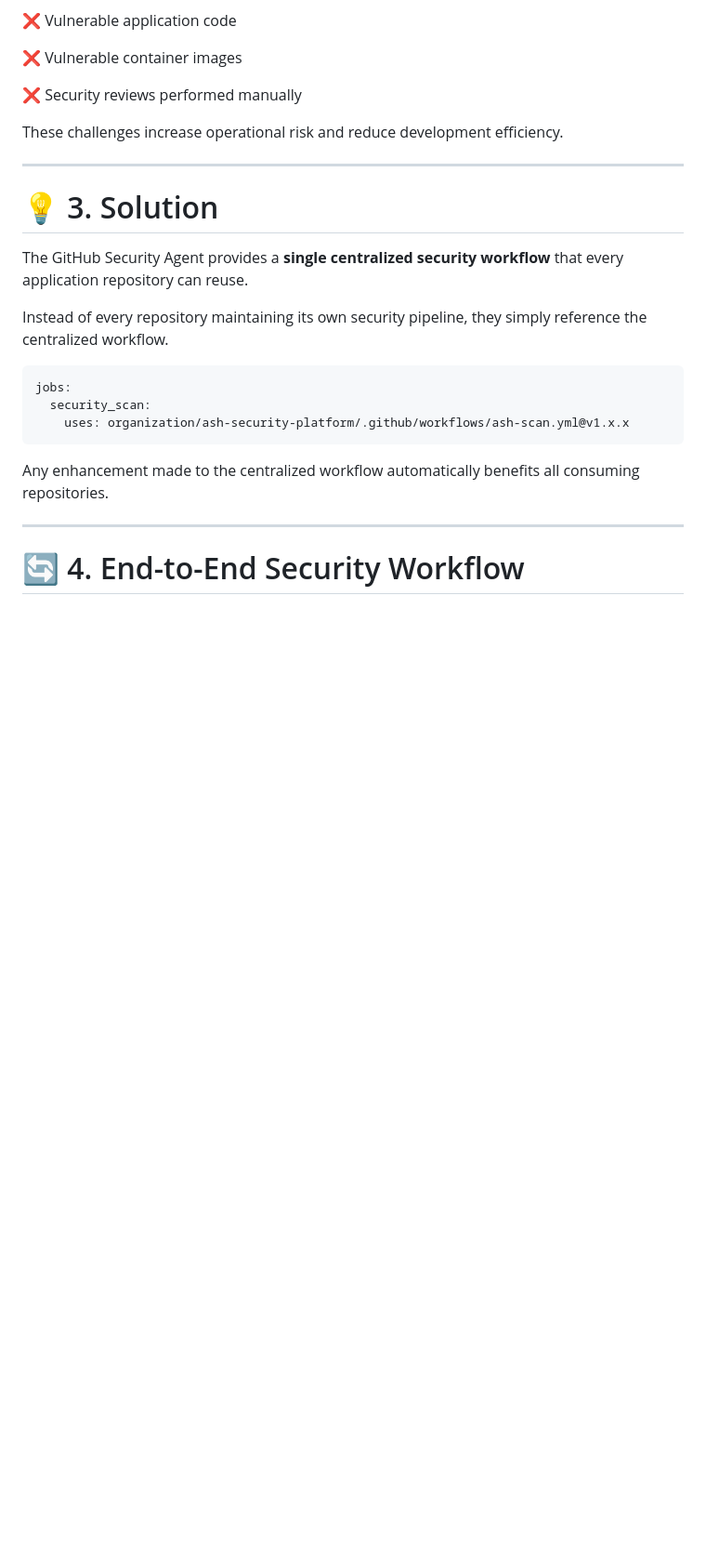
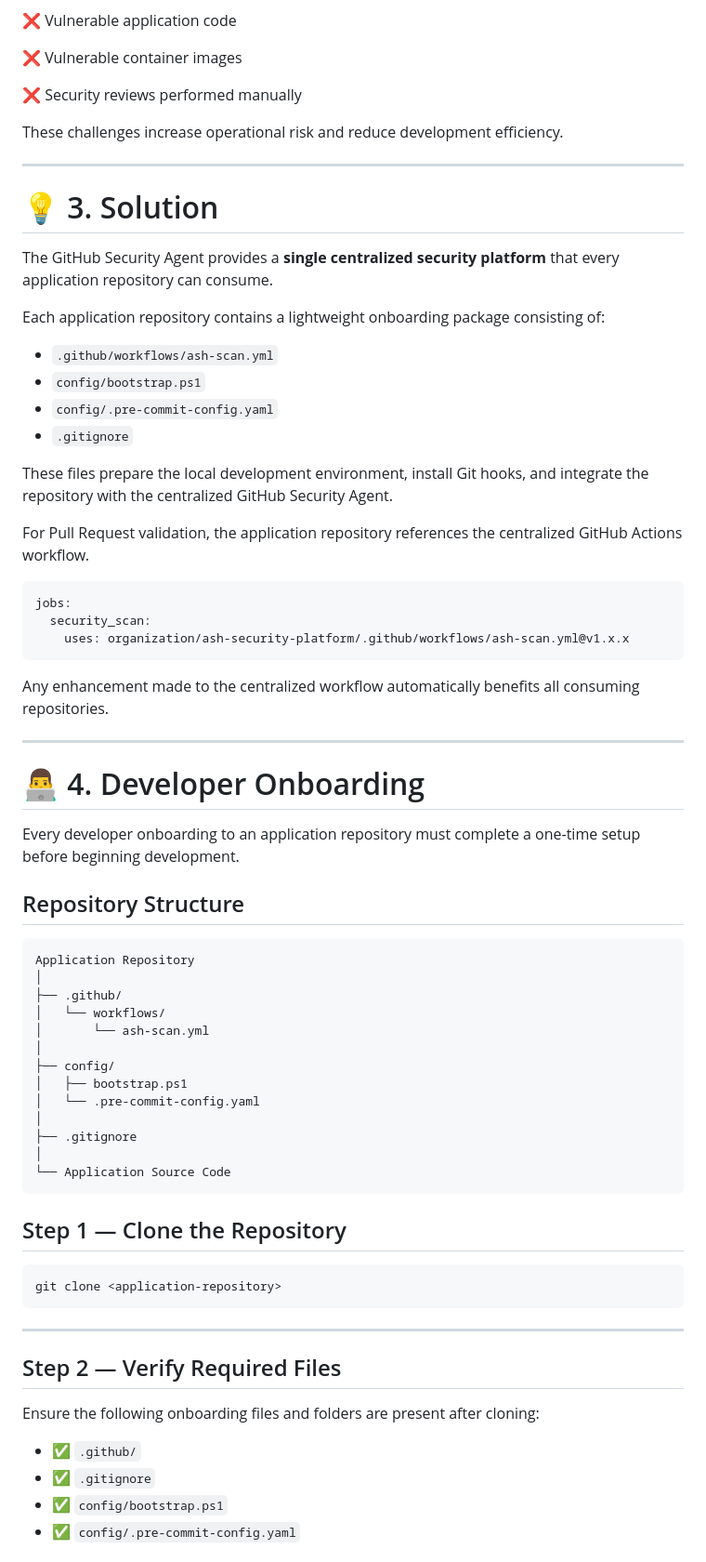
Before and after one commit to Dhanush2805/ash-security-platform-test, a Markdown page: README.md, the part around one of its changes. Shown at 93% size. Drawn GitHub-style; blank space fills up the shorter version.

Commit message:
Testing Github Workflow

````diff
--- a/README.md
+++ b/README.md
@@ -46,9 +49,18 @@ These challenges increase operational risk and reduce development efficiency.
 
 # 💡 3. Solution
 
-The GitHub Security Agent provides a **single centralized security workflow** that every application repository can reuse.
+The GitHub Security Agent provides a **single centralized security platform** that every application repository can consume.
 
-Instead of every repository maintaining its own security pipeline, they simply reference the centralized workflow.
+Each application repository contains a lightweight onboarding package consisting of:
+
+* `.github/workflows/ash-scan.yml`
+* `config/bootstrap.ps1`
+* `config/.pre-commit-config.yaml`
+* `.gitignore`
+
+These files prepare the local development environment, install Git hooks, and integrate the repository with the centralized GitHub Security Agent.
+
+For Pull Request validation, the application repository references the centralized GitHub Actions workflow.
 
 ```yaml
 jobs:
@@ -60,4 +72,42 @@ Any enhancement made to the centralized workflow automatically benefits all cons
 
 ---
 
-# 🔄 4. End-to-End Security Workflow
+# 👨‍💻 4. Developer Onboarding
+
+Every developer onboarding to an application repository must complete a one-time setup before beginning development.
+
+## Repository Structure
+
+```text
+Application Repository
+│
+├── .github/
+│   └── workflows/
+│       └── ash-scan.yml
+│
+├── config/
+│   ├── bootstrap.ps1
+│   └── .pre-commit-config.yaml
+│
+├── .gitignore
+│
+└── Application Source Code
+```
+
+## Step 1 — Clone the Repository
+
+```bash
+git clone <application-repository>
+```
+
+---
+
+## Step 2 — Verify Required Files
+
+Ensure the following onboarding files and folders are present after cloning:
+
+* ✅ `.github/`
+* ✅ `.gitignore`
+* ✅ `config/bootstrap.ps1`
+* ✅ `config/.pre-commit-config.yaml`
+
````
Also changed, not shown: other parts of README.md (+116 -57 lines).
